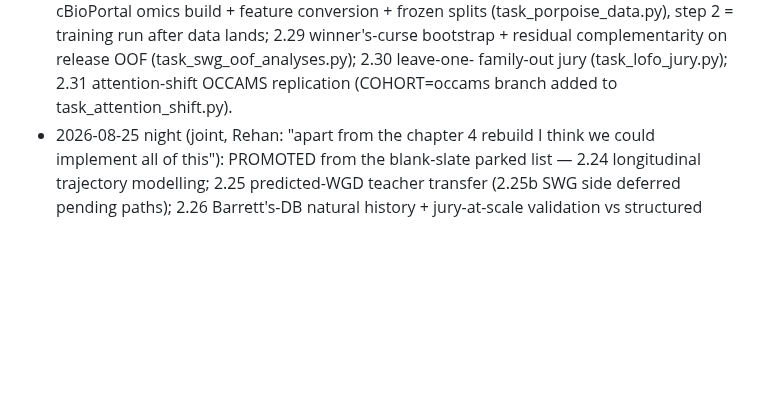
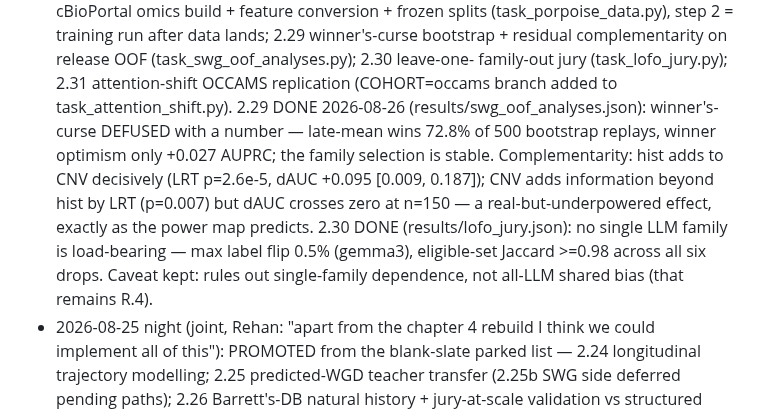
Before and after one commit to rzuberi/thesis, a Markdown page: EXECUTION_PLAN.md, the part around the change. Drawn GitHub-style; blank space fills up the shorter version.

Commit message:
2.29, 2.30 outcomes recorded

```diff
--- a/EXECUTION_PLAN.md
+++ b/EXECUTION_PLAN.md
@@ -179,6 +179,16 @@ On return: read results against pre-registrations; deviations to log: none yet.
   complementarity on release OOF (task_swg_oof_analyses.py); 2.30 leave-one-
   family-out jury (task_lofo_jury.py); 2.31 attention-shift OCCAMS replication
   (COHORT=occams branch added to task_attention_shift.py).
+  2.29 DONE 2026-08-26 (results/swg_oof_analyses.json): winner's-curse DEFUSED
+  with a number — late-mean wins 72.8% of 500 bootstrap replays, winner
+  optimism only +0.027 AUPRC; the family selection is stable. Complementarity:
+  hist adds to CNV decisively (LRT p=2.6e-5, dAUC +0.095 [0.009, 0.187]); CNV
+  adds information beyond hist by LRT (p=0.007) but dAUC crosses zero at n=150
+  — a real-but-underpowered effect, exactly as the power map predicts.
+  2.30 DONE (results/lofo_jury.json): no single LLM family is load-bearing —
+  max label flip 0.5% (gemma3), eligible-set Jaccard >=0.98 across all six
+  drops. Caveat kept: rules out single-family dependence, not all-LLM shared
+  bias (that remains R.4).
 - 2026-08-25 night (joint, Rehan: "apart from the chapter 4 rebuild I think we
   could implement all of this"): PROMOTED from the blank-slate parked list —
   2.24 longitudinal trajectory modelling; 2.25 predicted-WGD teacher transfer
```
